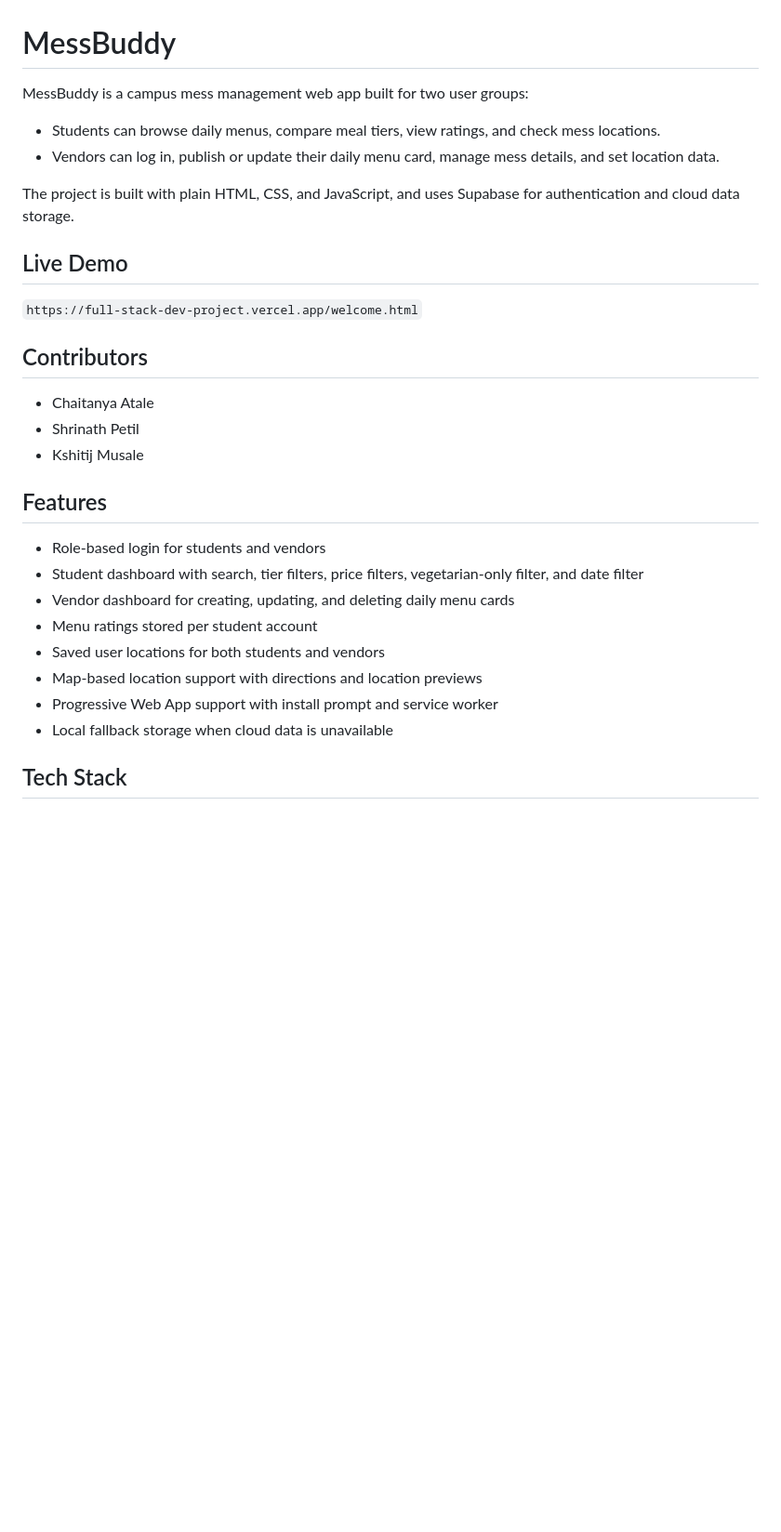
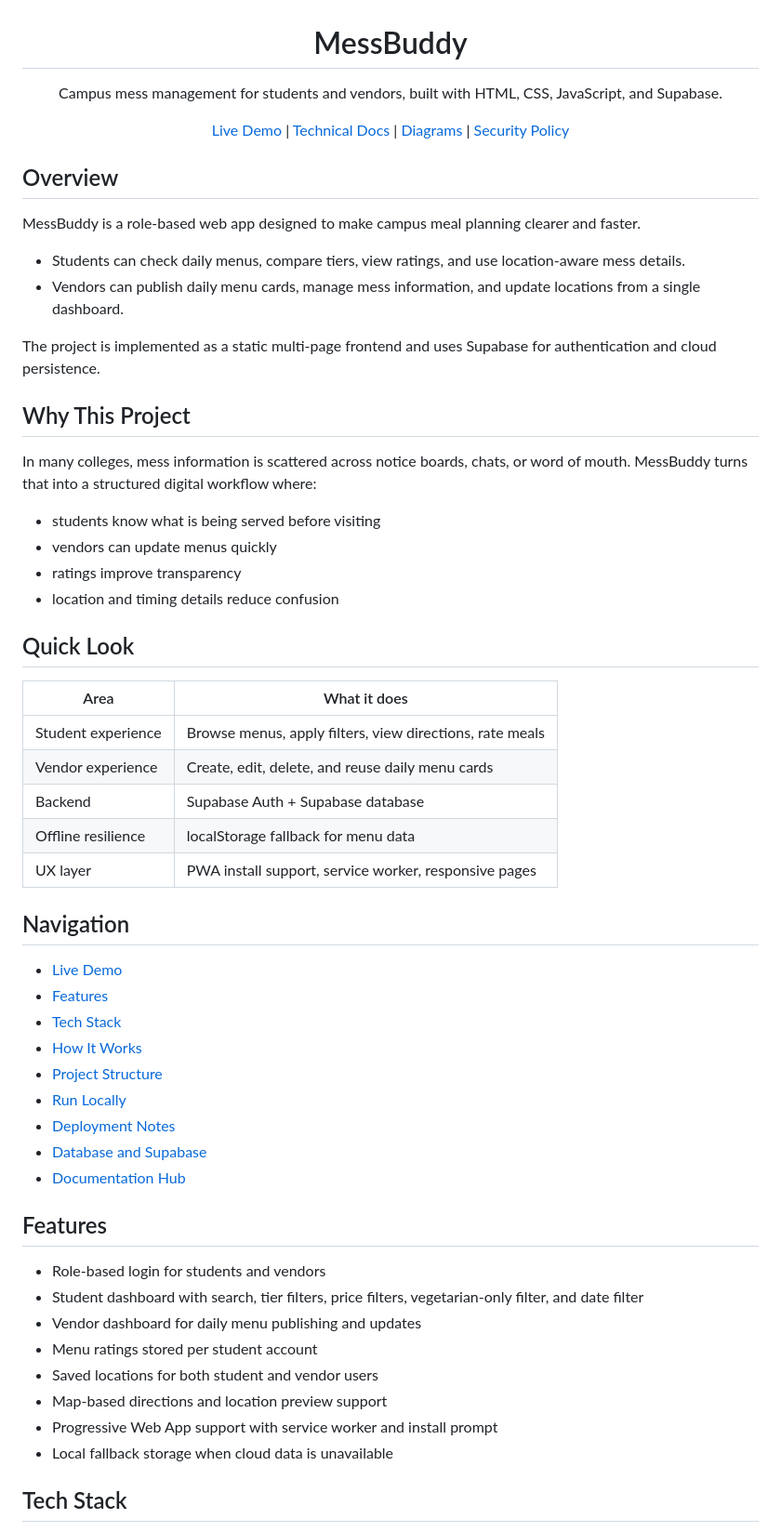
Before and after one commit to The-Chaitanya/FullStackDevProject, a Markdown page: README.md, the part around one of its changes. Shown at 93% size. Drawn GitHub-style; blank space fills up the shorter version.

Commit message:
Improve GitHub documentation experience

```diff
--- a/README.md
+++ b/README.md
@@ -1,31 +3,60 @@
 # MessBuddy
 
-MessBuddy is a campus mess management web app built for two user groups:
+Campus mess management for students and vendors, built with HTML, CSS, JavaScript, and Supabase.
 
-- Students can browse daily menus, compare meal tiers, view ratings, and check mess locations.
-- Vendors can log in, publish or update their daily menu card, manage mess details, and set location data.
+[Live Demo](https://full-stack-dev-project.vercel.app/welcome.html) | [Technical Docs](./PROJECT_DOCUMENTATION.md) | [Diagrams](./DIAGRAMS.md) | [Security Policy](./SECURITY.md)
 
-The project is built with plain HTML, CSS, and JavaScript, and uses Supabase for authentication and cloud data storage.
+</div>
 
-## Live Demo
+## Overview
 
-`https://full-stack-dev-project.vercel.app/welcome.html`
+MessBuddy is a role-based web app designed to make campus meal planning clearer and faster.
 
-## Contributors
+- Students can check daily menus, compare tiers, view ratings, and use location-aware mess details.
+- Vendors can publish daily menu cards, manage mess information, and update locations from a single dashboard.
 
-- Chaitanya Atale
-- Shrinath Petil
-- Kshitij Musale
+The project is implemented as a static multi-page frontend and uses Supabase for authentication and cloud persistence.
+
+## Why This Project
+
+In many colleges, mess information is scattered across notice boards, chats, or word of mouth. MessBuddy turns that into a structured digital workflow where:
+
+- students know what is being served before visiting
+- vendors can update menus quickly
+- ratings improve transparency
+- location and timing details reduce confusion
+
+## Quick Look
+
+| Area | What it does |
+| --- | --- |
+| Student experience | Browse menus, apply filters, view directions, rate meals |
+| Vendor experience | Create, edit, delete, and reuse daily menu cards |
+| Backend | Supabase Auth + Supabase database |
+| Offline resilience | localStorage fallback for menu data |
+| UX layer | PWA install support, service worker, responsive pages |
+
+## Navigation
+
+- [Live Demo](https://full-stack-dev-project.vercel.app/welcome.html)
+- [Features](#features)
+- [Tech Stack](#tech-stack)
+- [How It Works](#how-it-works)
+- [Project Structure](#project-structure)
+- [Run Locally](#run-locally)
+- [Deployment Notes](#deployment-notes)
+- [Database and Supabase](#database-and-supabase)
+- [Documentation Hub](#documentation-hub)
 
 ## Features
 
 - Role-based login for students and vendors
 - Student dashboard with search, tier filters, price filters, vegetarian-only filter, and date filter
-- Vendor dashboard for creating, updating, and deleting daily menu cards
+- Vendor dashboard for daily menu publishing and updates
 - Menu ratings stored per student account
-- Saved user locations for both students and vendors
-- Map-based location support with directions and location previews
-- Progressive Web App support with install prompt and service worker
+- Saved locations for both student and vendor users
+- Map-based directions and location preview support
+- Progressive Web App support with service worker and install prompt
 - Local fallback storage when cloud data is unavailable
 
 ## Tech Stack
```
Also changed, not shown: other parts of README.md (+70 -63 lines), DIAGRAMS.md (added, +235 -0 lines).
